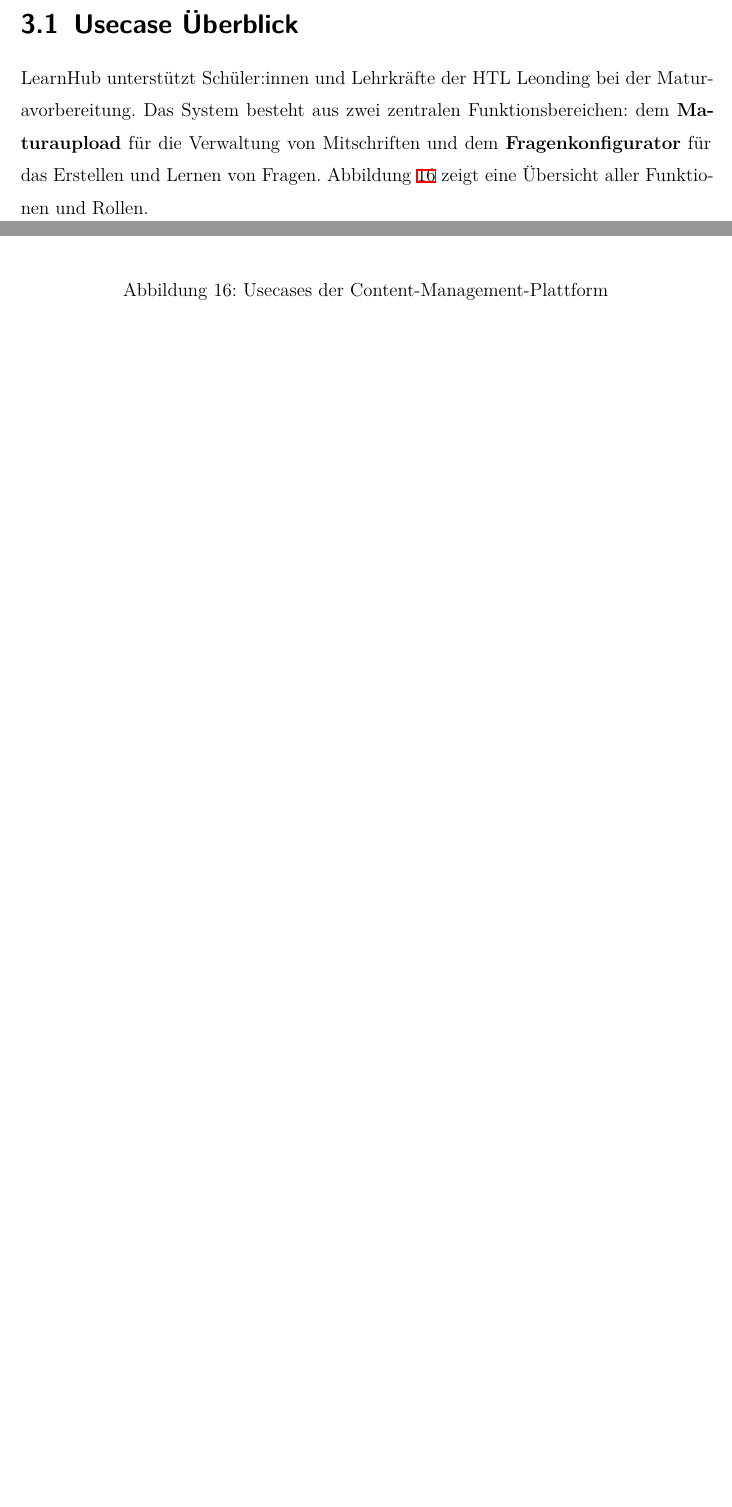
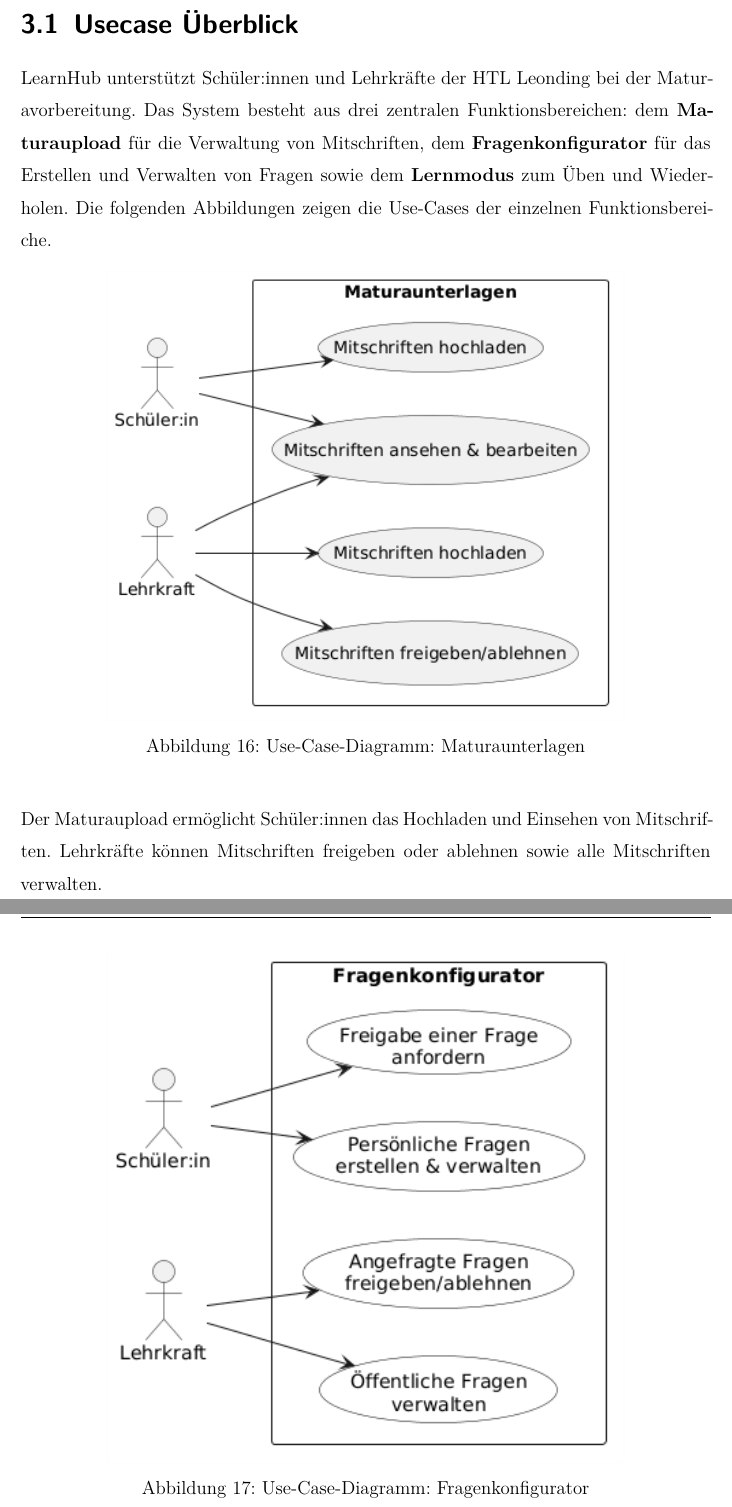
Before and after one commit to LearnHubDipl/thesis-content-management, a LaTeX thesis (thesis.tex, which reads subsections/ueberblick.tex): two parts of pages 44 and 45 of 112 before the commit and two parts of pages 44 and 45 of 113 after it, joined at a grey line, cut so that both start at the same text, the shorter picture padded with empty space. Compiled offline with XeLaTeX.

Commit message:
usecases updated

```diff
--- a/subsections/ueberblick.tex
+++ b/subsections/ueberblick.tex
@@ -1,17 +1,28 @@
 \setauthor{\secondauthor}
 
 LearnHub unterstützt Schüler:innen und Lehrkräfte der HTL Leonding
-bei der Maturavorbereitung. Das System besteht aus zwei zentralen
+bei der Maturavorbereitung. Das System besteht aus drei zentralen
 Funktionsbereichen: dem \textbf{Maturaupload} für die Verwaltung
-von Mitschriften und dem \textbf{Fragenkonfigurator} für das
-Erstellen und Lernen von Fragen. Abbildung~\ref{fig:usecase}
-zeigt eine Übersicht aller Funktionen und Rollen.
+von Mitschriften, dem \textbf{Fragenkonfigurator} für das Erstellen
+und Verwalten von Fragen sowie dem \textbf{Lernmodus} zum Üben und
+Wiederholen. Die folgenden Abbildungen zeigen die Use-Cases der
+einzelnen Funktionsbereiche.
 
 
 \setauthor{\firstauthor}
+
 \begin{figure}[H]
-    \centering
-    \includegraphics[width=0.95\textwidth]{pics/usecaseNew.png}
-    \caption{Usecases der Content-Management-Plattform}
-    \label{fig:usecase}
+\centering
+\includegraphics[width=0.75\textwidth]{pics/usecase_maturaunterlagen.png}
+\caption{Use-Case-Diagramm: Maturaunterlagen}
+\label{fig:ucd_maturaunterlagen}
 \end{figure}
+
+Der Maturaupload ermöglicht Schüler:innen das Hochladen und Einsehen
+von Mitschriften. Lehrkräfte können Mitschriften freigeben oder ablehnen
+sowie alle Mitschriften verwalten.
+
+\begin{figure}[H]
+\centering
+\includegraphics[width=0.75\textwidth]{pics/usecase_fragenkonf.png}
+\caption{Use-Case-Diagramm: Fragenkonfigurator}
@@ -18,3 +40,8 @@
+\label{fig:ucd_lernmodus}
+\end{figure}
+
+Im Lernmodus können Schüler:innen gezielt nach Fach und Themenpool
+filtern, Fragen beantworten und ihren Lernfortschritt einsehen.
 
 
 
```
Also changed, not shown: pics/usecase_fragenkonf.png (added), pics/usecase_lernmodus.png (added), pics/usecase_maturaunterlagen.png (added), subsections/ueberblick.tex (11 more changed lines), 1 other file.
